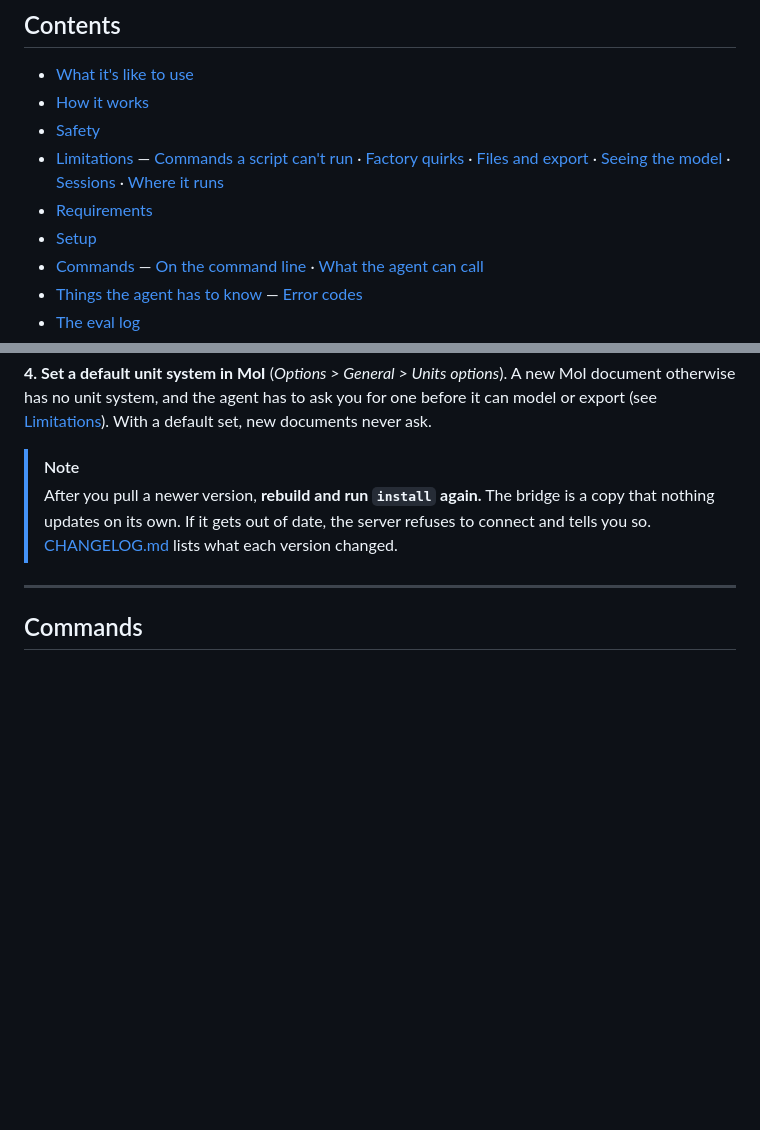
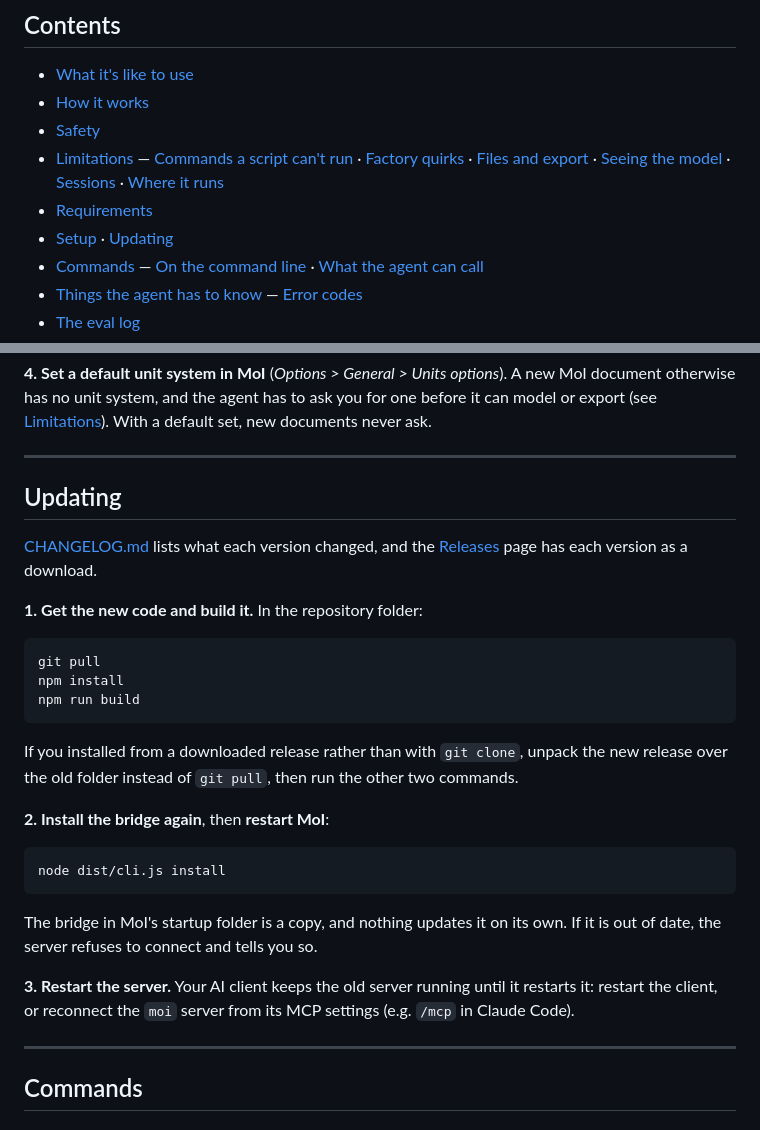
Before and after one commit to preluceo-tools/mcp-bridge-for-moi, a Markdown page: README.md, 2 parts joined by grey strips. Drawn GitHub-style; blank space fills up the shorter version.

Commit message:
Add an Updating section to the README
Co-Authored-By: Claude Opus 5.5 <noreply@anthropic.com>

````diff
--- a/README.md
+++ b/README.md
@@ -42,7 +42,7 @@ It works in ***your*** MoI. It doesn't drive a hidden copy and it isn't a batch
 - [Safety](#safety)
 - [Limitations](#limitations) — [Commands a script can't run](#commands-a-script-cant-run) · [Factory quirks](#factory-quirks) · [Files and export](#files-and-export) · [Seeing the model](#seeing-the-model) · [Sessions](#sessions) · [Where it runs](#where-it-runs)
 - [Requirements](#requirements)
-- [Setup](#setup)
+- [Setup](#setup) · [Updating](#updating)
 - [Commands](#commands) — [On the command line](#on-the-command-line) · [What the agent can call](#what-the-agent-can-call)
 - [Things the agent has to know](#things-the-agent-has-to-know) — [Error codes](#error-codes)
 - [The eval log](#the-eval-log)
@@ -287,10 +287,36 @@ in `.js`.
 document otherwise has no unit system, and the agent has to ask you for one before it can
 model or export (see [Limitations](#sessions)). With a default set, new documents never ask.
 
-> [!NOTE]
-> After you pull a newer version, **rebuild and run `install` again.** The bridge is a copy that
-> nothing updates on its own. If it gets out of date, the server refuses to connect and tells you so.
-> [CHANGELOG.md](CHANGELOG.md) lists what each version changed.
+---
+
+## Updating
+
+[CHANGELOG.md](CHANGELOG.md) lists what each version changed, and the
+[Releases](https://github.com/preluceo-tools/mcp-bridge-for-moi/releases) page has each version as a download.
+
+**1. Get the new code and build it.** In the repository folder:
+
+```bash
+git pull
+npm install
+npm run build
+```
+
+If you installed from a downloaded release rather than with `git clone`, unpack the new release
+over the old folder instead of `git pull`, then run the other two commands.
+
+**2. Install the bridge again**, then **restart MoI**:
+
+```bash
+node dist/cli.js install
+```
+
+The bridge in MoI's startup folder is a copy, and nothing updates it on its own. If it is out of
+date, the server refuses to connect and tells you so.
+
+**3. Restart the server.** Your AI client keeps the old server running until it restarts it:
+restart the client, or reconnect the `moi` server from its MCP settings (e.g. `/mcp` in Claude
+Code).
 
 ---
 
````
